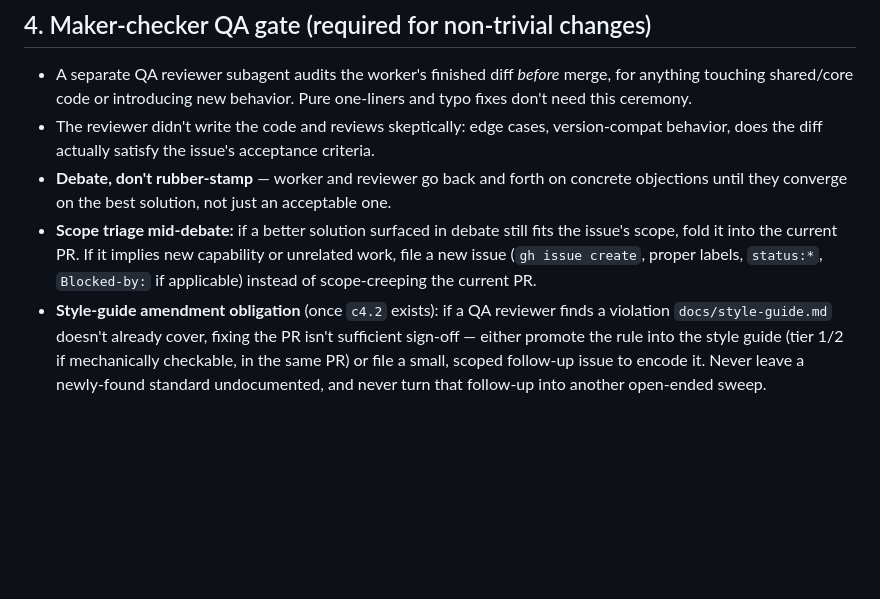
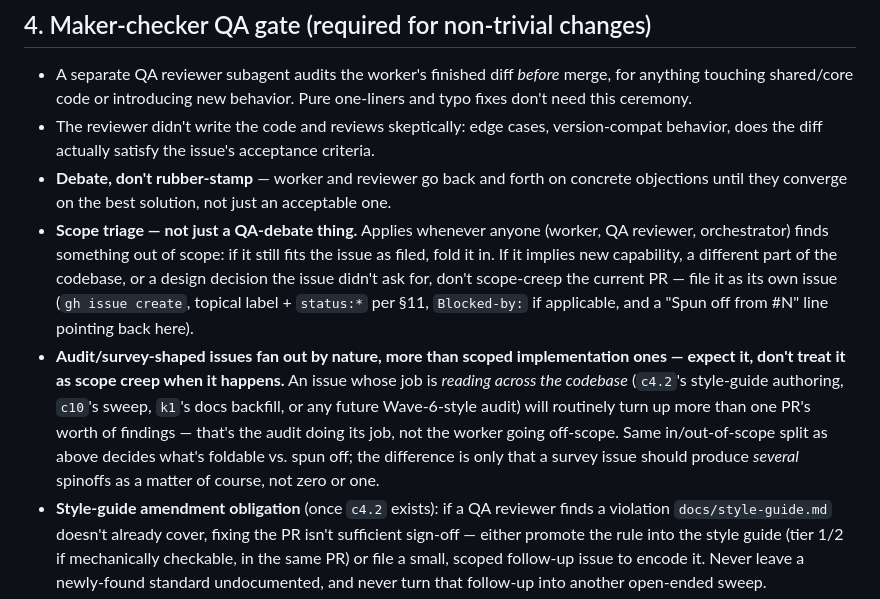
Before and after one commit to arvinduh/formality, a Markdown page: .agents/orchestrate.md, the part around the change. GitHub-like rendering; blank space fills up the shorter version.

Commit message:
docs(agents): broaden scope-triage from QA-debate-only to worker/audit fan-out
Answers a real question: was fan-out (an issue spinning off more issues)
actually documented? Yes, but too narrowly — §4 only framed it as
something a QA reviewer catches mid-debate. In practice, an audit/survey
issue (c4.2's style-guide authoring, c10's sweep, k1's docs backfill)
surfaces most of its spinoffs while the worker is doing the work, not
only when a reviewer catches something later.

Broadens the rule to any agent finding out-of-scope work, and adds an
explicit note that survey-shaped issues are expected to produce several
spinoffs as a matter of course — restores an expectation the old
PLAN.md's Wave-6 note used to set, lost in the earlier compression into
this file.

Co-authored-by: Claude Sonnet 5 <noreply@anthropic.com>

```diff
--- a/.agents/orchestrate.md
+++ b/.agents/orchestrate.md
@@ -105,11 +105,22 @@ sign-off, always — an "ask first" item per `AGENTS.md`.
 - **Debate, don't rubber-stamp** — worker and reviewer go back and forth on
   concrete objections until they converge on the best solution, not just an
   acceptable one.
-- **Scope triage mid-debate:** if a better solution surfaced in debate still
-  fits the issue's scope, fold it into the current PR. If it implies new
-  capability or unrelated work, file a new issue (`gh issue create`, proper
-  labels, `status:*`, `Blocked-by:` if applicable) instead of scope-creeping the
-  current PR.
+- **Scope triage — not just a QA-debate thing.** Applies whenever anyone
+  (worker, QA reviewer, orchestrator) finds something out of scope: if it still
+  fits the issue as filed, fold it in. If it implies new capability, a different
+  part of the codebase, or a design decision the issue didn't ask for, don't
+  scope-creep the current PR — file it as its own issue (`gh issue create`,
+  topical label + `status:*` per §11, `Blocked-by:` if applicable, and a "Spun
+  off from #N" line pointing back here).
+- **Audit/survey-shaped issues fan out by nature, more than scoped
+  implementation ones — expect it, don't treat it as scope creep when it
+  happens.** An issue whose job is _reading across the codebase_ (`c4.2`'s
+  style-guide authoring, `c10`'s sweep, `k1`'s docs backfill, or any future
+  Wave-6-style audit) will routinely turn up more than one PR's worth of
+  findings — that's the audit doing its job, not the worker going off-scope.
+  Same in/out-of-scope split as above decides what's foldable vs. spun off; the
+  difference is only that a survey issue should produce _several_ spinoffs as a
+  matter of course, not zero or one.
 - **Style-guide amendment obligation** (once `c4.2` exists): if a QA reviewer
   finds a violation `docs/style-guide.md` doesn't already cover, fixing the PR
   isn't sufficient sign-off — either promote the rule into the style guide (tier
```
